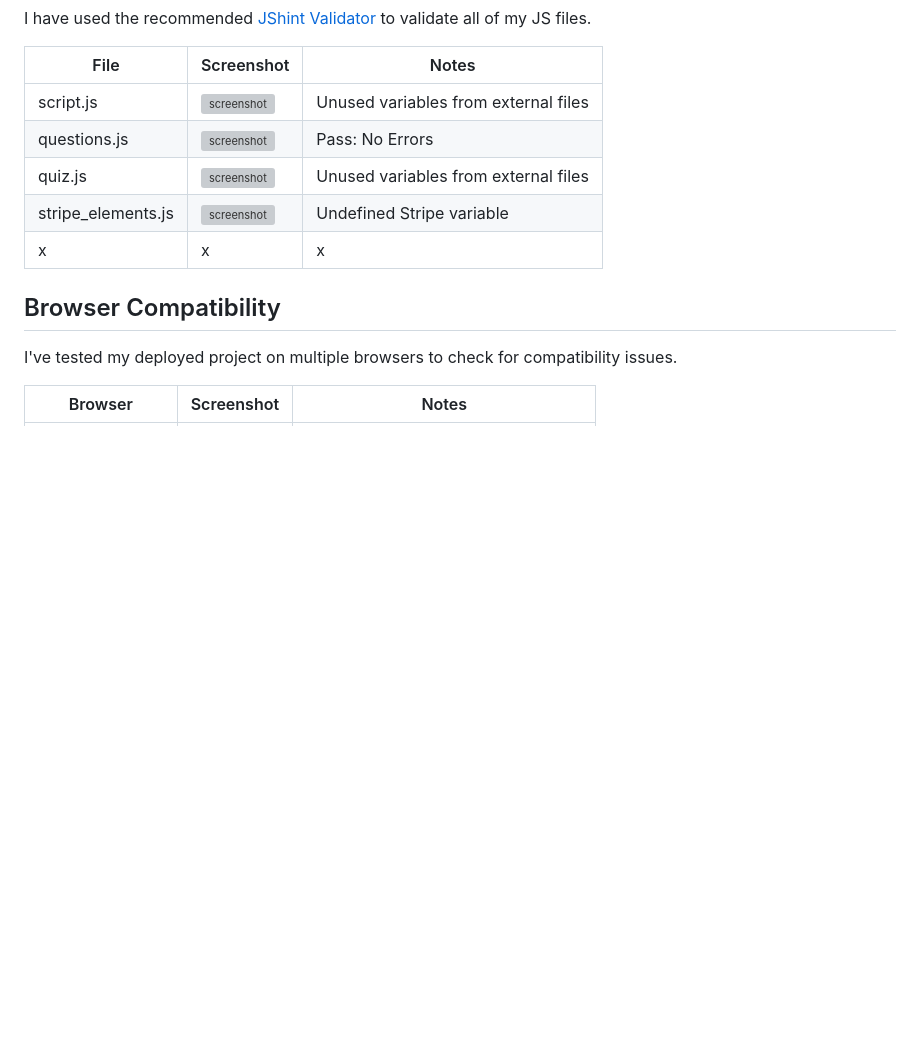
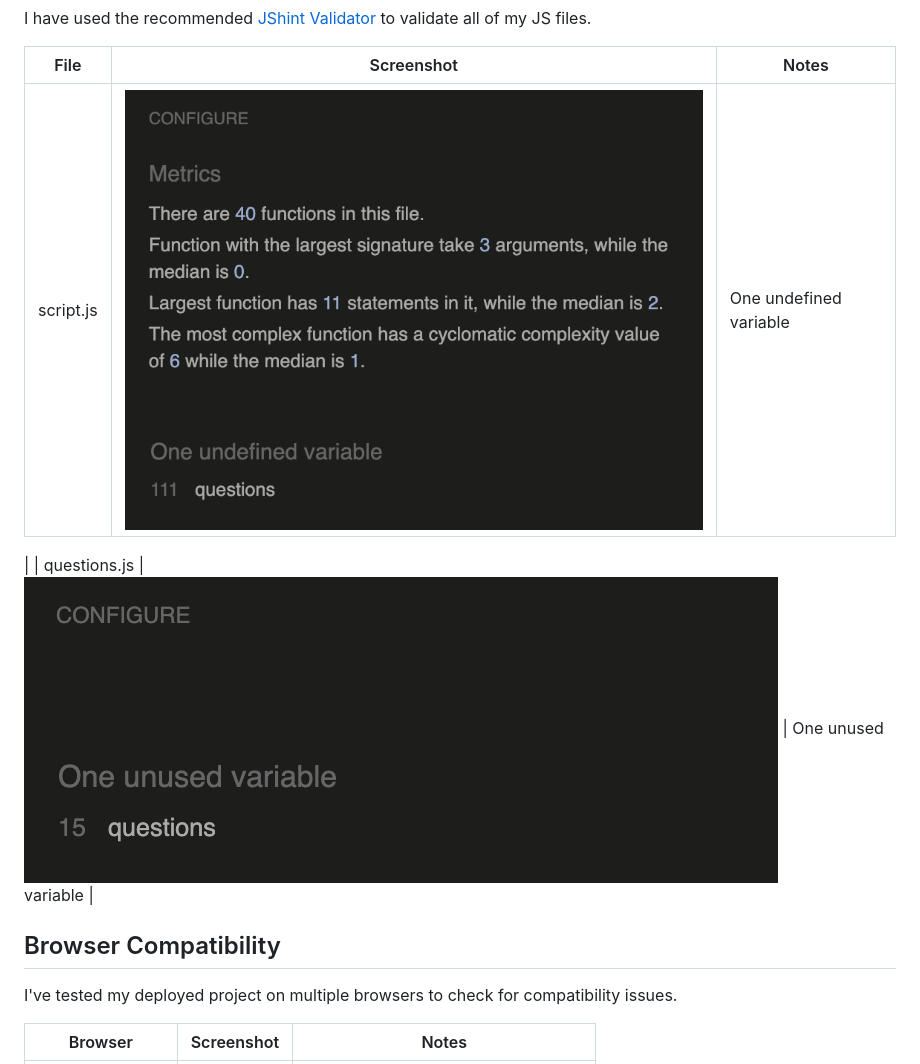
Before and after one commit to JamesH003/Rocket-Game, a Markdown page: TESTING.md, the part around the change. Rendered like a GitHub page; pictures changed too: documentation/testing/js-validation-questions.png (added), documentation/testing/js-validation-script.png (added); blank space fills up the shorter version; grey boxes are pictures that could not be loaded.

Commit message:
Add js validation screenshots and content

```diff
--- a/TESTING.md
+++ b/TESTING.md
@@ -119,11 +119,9 @@ Sample JS code validation documentation (tables are extremely helpful!):
 
 | File | Screenshot | Notes |
 | --- | --- | --- |
-| script.js | ![screenshot](documentation/js-validation-script.png) | Unused variables from external files |
-| questions.js | ![screenshot](documentation/js-validation-questions.png) | Pass: No Errors |
-| quiz.js | ![screenshot](documentation/js-validation-quiz.png) | Unused variables from external files |
-| stripe_elements.js | ![screenshot](documentation/js-validation-stripe.png) | Undefined Stripe variable |
-| x | x | x | repeat for all remaining JavaScript files |
+| script.js | ![screenshot](documentation/testing/js-validation-script.png) | One undefined variable
+ |
+| questions.js | ![screenshot](documentation/testing/js-validation-questions.png) | One unused variable |
 
 ## Browser Compatibility
 
```
Also changed, not shown: 1 other file.
